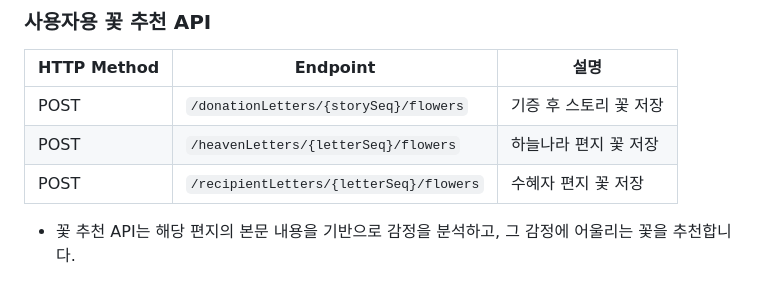
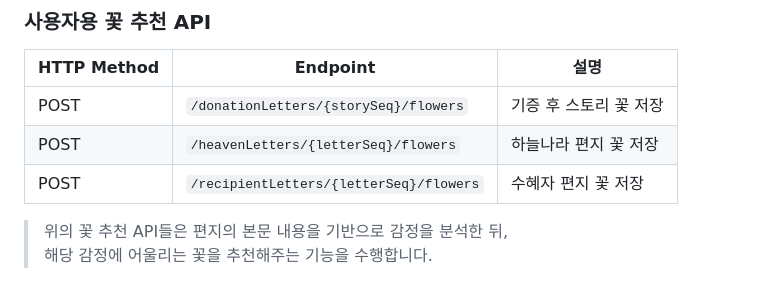
Before and after one commit to ByeongWoo99/Flower_Service, a Markdown page: README.md, the part around one of its changes. Drawn GitHub-style.

```diff
--- a/README.md
+++ b/README.md
@@ -92,4 +89,5 @@ uvicorn main:app --reload
 | POST        | `/heavenLetters/{letterSeq}/flowers`           | 하늘나라 편지 꽃 저장  |
 | POST        | `/recipientLetters/{letterSeq}/flowers`        | 수혜자 편지 꽃 저장   |
 
-- 꽃 추천 API는 해당 편지의 본문 내용을 기반으로 감정을 분석하고, 그 감정에 어울리는 꽃을 추천합니다.
+> 위의 꽃 추천 API들은 편지의 본문 내용을 기반으로 감정을 분석한 뒤,
+> 해당 감정에 어울리는 꽃을 추천해주는 기능을 수행합니다.
```
Also changed, not shown: other parts of README.md (+17 -20 lines).
